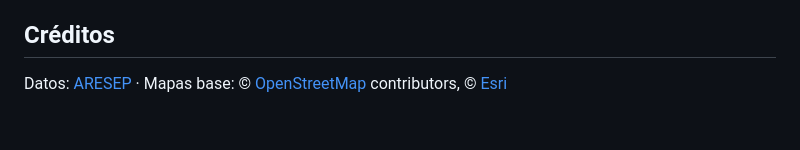
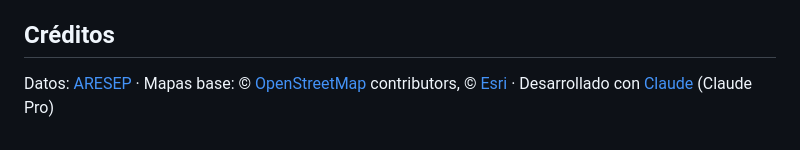
Before and after one commit to luis-chm/postes-aresep, a Markdown page: README.md, the part around the change. Rendered like a GitHub page.

Commit message:
Update credits section in README
Added credit for development with Claude.

```diff
--- a/README.md
+++ b/README.md
@@ -67,4 +67,4 @@ El sitio se sirve por GitHub Pages directo desde este repositorio. Al modificar
 
 ## Créditos
 
-Datos: [ARESEP](https://aresep.go.cr/) · Mapas base: © [OpenStreetMap](https://www.openstreetmap.org/copyright) contributors, © [Esri](https://www.esri.com/)
+Datos: [ARESEP](https://aresep.go.cr/) · Mapas base: © [OpenStreetMap](https://www.openstreetmap.org/copyright) contributors, © [Esri](https://www.esri.com/) · Desarrollado con [Claude](https://claude.ai) (Claude Pro)
```
